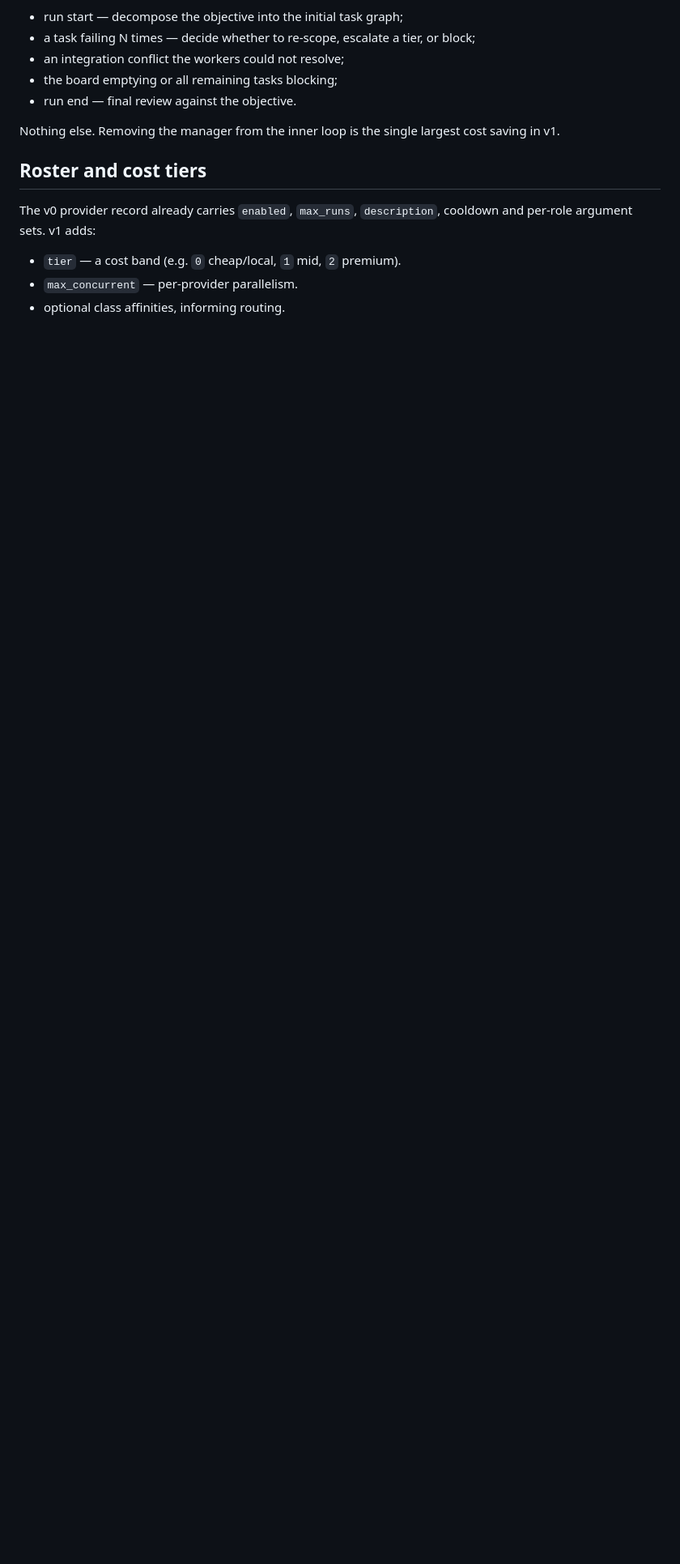
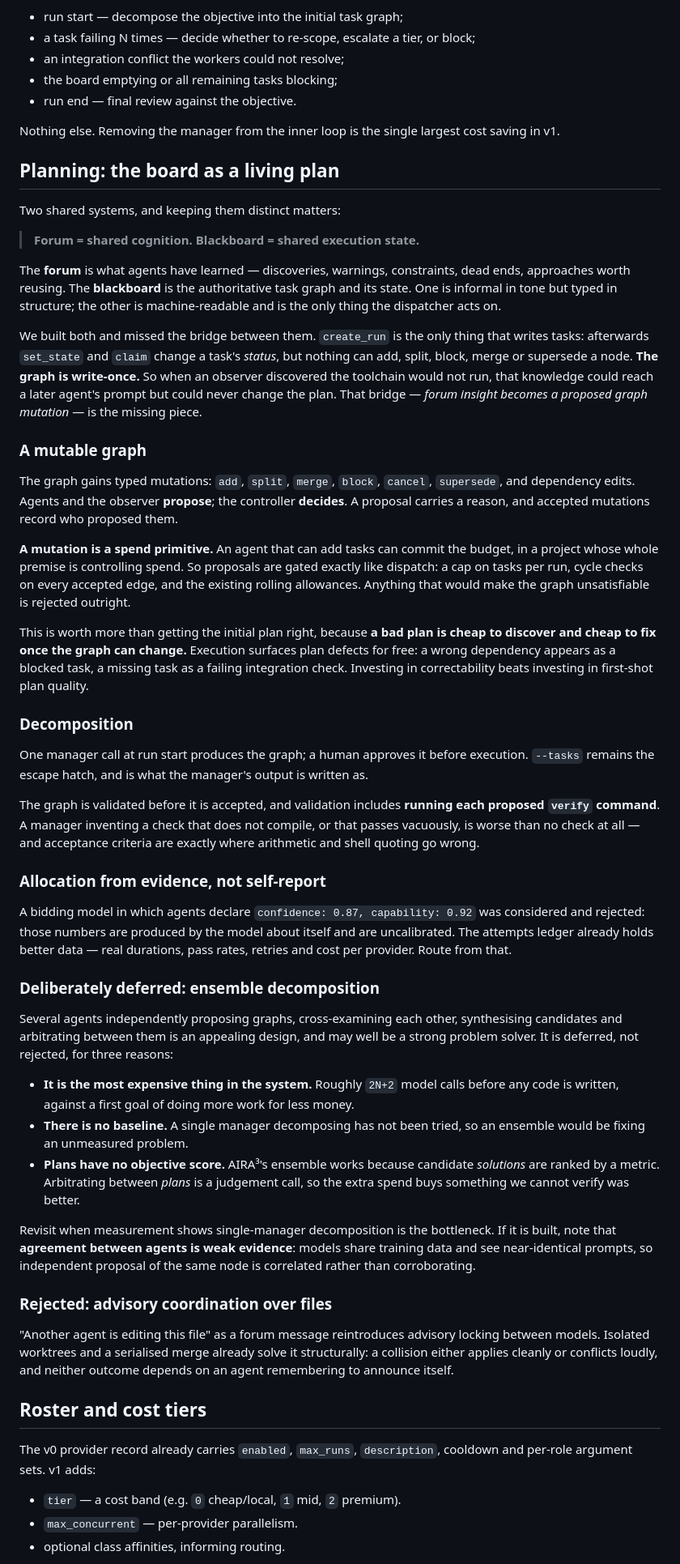
Before and after one commit to lenhoare/firm, a Markdown page: project_spec.md, the part around one of its changes. Shown at 81% size. Rendered like a GitHub page; blank space fills up the shorter version.

```diff
--- a/project_spec.md
+++ b/project_spec.md
@@ -195,6 +201,83 @@ It is invoked on:
 
 Nothing else. Removing the manager from the inner loop is the single largest cost saving
 in v1.
+
+## Planning: the board as a living plan
+
+Two shared systems, and keeping them distinct matters:
+
+> **Forum = shared cognition. Blackboard = shared execution state.**
+
+The **forum** is what agents have learned — discoveries, warnings, constraints, dead ends,
+approaches worth reusing. The **blackboard** is the authoritative task graph and its state.
+One is informal in tone but typed in structure; the other is machine-readable and is the
+only thing the dispatcher acts on.
+
+We built both and missed the bridge between them. `create_run` is the only thing that
+writes tasks: afterwards `set_state` and `claim` change a task's *status*, but nothing can
+add, split, block, merge or supersede a node. **The graph is write-once.** So when an
+observer discovered the toolchain would not run, that knowledge could reach a later agent's
+prompt but could never change the plan. That bridge — *forum insight becomes a proposed
+graph mutation* — is the missing piece.
+
+### A mutable graph
+
+The graph gains typed mutations: `add`, `split`, `merge`, `block`, `cancel`, `supersede`,
+and dependency edits. Agents and the observer **propose**; the controller **decides**. A
+proposal carries a reason, and accepted mutations record who proposed them.
+
+**A mutation is a spend primitive.** An agent that can add tasks can commit the budget, in
+a project whose whole premise is controlling spend. So proposals are gated exactly like
+dispatch: a cap on tasks per run, cycle checks on every accepted edge, and the existing
+rolling allowances. Anything that would make the graph unsatisfiable is rejected outright.
+
+This is worth more than getting the initial plan right, because **a bad plan is cheap to
+discover and cheap to fix once the graph can change.** Execution surfaces plan defects for
+free: a wrong dependency appears as a blocked task, a missing task as a failing integration
+check. Investing in correctability beats investing in first-shot plan quality.
+
+### Decomposition
+
+One manager call at run start produces the graph; a human approves it before execution.
+`--tasks` remains the escape hatch, and is what the manager's output is written as.
+
+The graph is validated before it is accepted, and validation includes **running each
+proposed `verify` command**. A manager inventing a check that does not compile, or that
+passes vacuously, is worse than no check at all — and acceptance criteria are exactly where
+arithmetic and shell quoting go wrong.
+
+### Allocation from evidence, not self-report
+
+A bidding model in which agents declare `confidence: 0.87, capability: 0.92` was
+considered and rejected: those numbers are produced by the model about itself and are
+uncalibrated. The attempts ledger already holds better data — real durations, pass rates,
+retries and cost per provider. Route from that.
+
+### Deliberately deferred: ensemble decomposition
+
+Several agents independently proposing graphs, cross-examining each other, synthesising
+candidates and arbitrating between them is an appealing design, and may well be a strong
+problem solver. It is deferred, not rejected, for three reasons:
+
+- **It is the most expensive thing in the system.** Roughly `2N+2` model calls before any
+  code is written, against a first goal of doing more work for less money.
+- **There is no baseline.** A single manager decomposing has not been tried, so an
+  ensemble would be fixing an unmeasured problem.
+- **Plans have no objective score.** AIRA³'s ensemble works because candidate *solutions*
+  are ranked by a metric. Arbitrating between *plans* is a judgement call, so the extra
+  spend buys something we cannot verify was better.
+
+Revisit when measurement shows single-manager decomposition is the bottleneck. If it is
+built, note that **agreement between agents is weak evidence**: models share training data
+and see near-identical prompts, so independent proposal of the same node is correlated
+rather than corroborating.
+
+### Rejected: advisory coordination over files
+
+"Another agent is editing this file" as a forum message reintroduces advisory locking
+between models. Isolated worktrees and a serialised merge already solve it structurally: a
+collision either applies cleanly or conflicts loudly, and neither outcome depends on an
+agent remembering to announce itself.
 
 ## Roster and cost tiers
 
```
Also changed, not shown: other parts of project_spec.md (+10 -3 lines), multi_agent_planning.md (deleted, +0 -319 lines).
